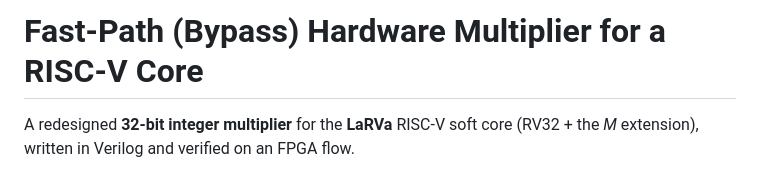
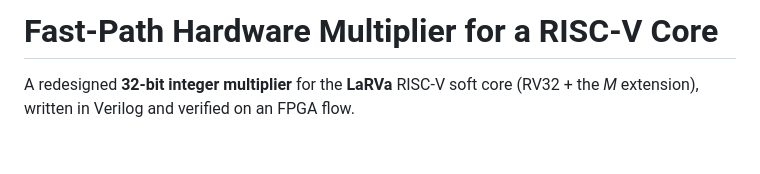
Before and after one commit to medpar/DC, a Markdown page: README.md, the part around the change. Rendered like a GitHub page; blank space fills up the shorter version.

```diff
--- a/README.md
+++ b/README.md
@@ -1,4 +1,4 @@
-# Fast‑Path (Bypass) Hardware Multiplier for a RISC‑V Core
+# Fast‑Path Hardware Multiplier for a RISC‑V Core
 
 A redesigned **32‑bit integer multiplier** for the **LaRVa** RISC‑V soft core (RV32 + the *M* extension), written in Verilog and verified on an FPGA flow.
 
```
